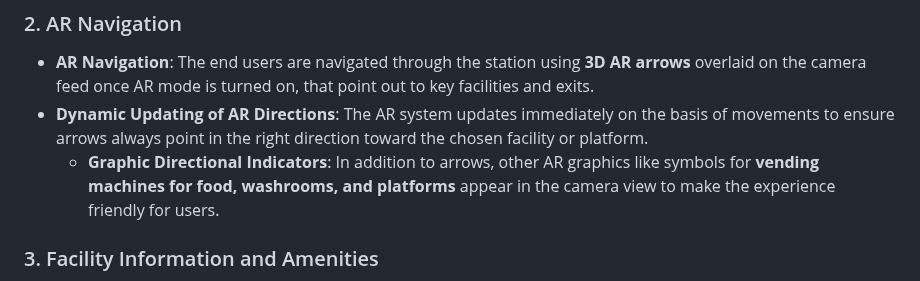
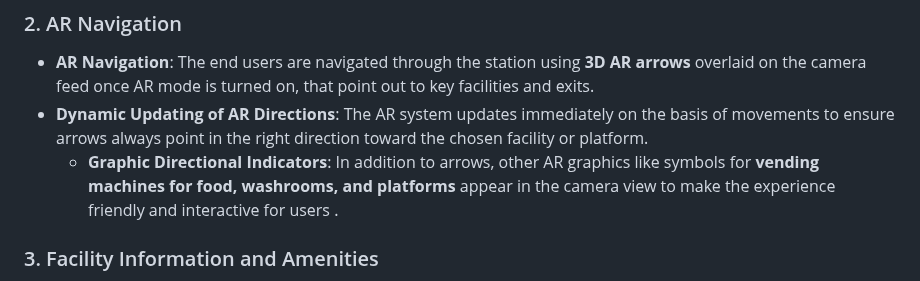
Before and after one commit to kumar1905/Loco_guide, a Markdown page: README.md, the part around the change. Rendered like a GitHub page.

```diff
--- a/README.md
+++ b/README.md
@@ -16,7 +16,7 @@ or you can just read the description
 ### 2. AR Navigation
 - **AR Navigation**: The end users are navigated through the station using **3D AR arrows** overlaid on the camera feed once AR mode is turned on, that point out to key facilities and exits.
 - **Dynamic Updating of AR Directions**: The AR system updates immediately on the basis of movements to ensure arrows always point in the right direction toward the chosen facility or platform.
-   - **Graphic Directional Indicators**: In addition to arrows, other AR graphics like symbols for **vending machines for food, washrooms, and platforms** appear in the camera view to make the experience friendly for users.
+   - **Graphic Directional Indicators**: In addition to arrows, other AR graphics like symbols for **vending machines for food, washrooms, and platforms** appear in the camera view to make the experience friendly and interactive for users .
 
 ### 3. Facility Information and Amenities
    - The app sheds light on the most important facilities or amenities on the railway station, such as:
```
